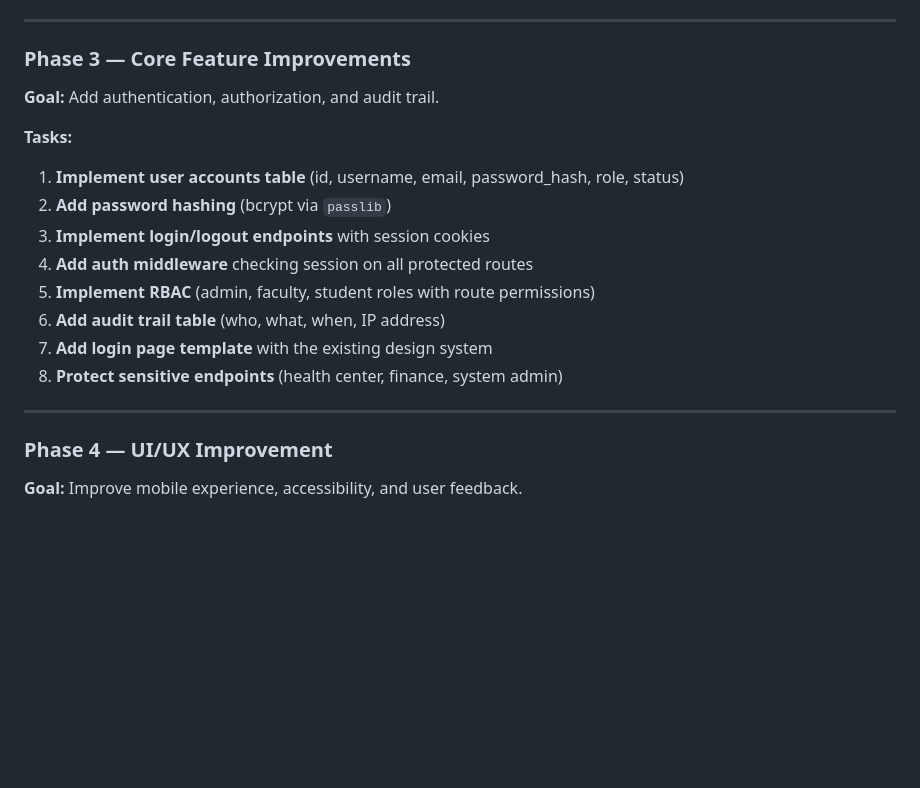
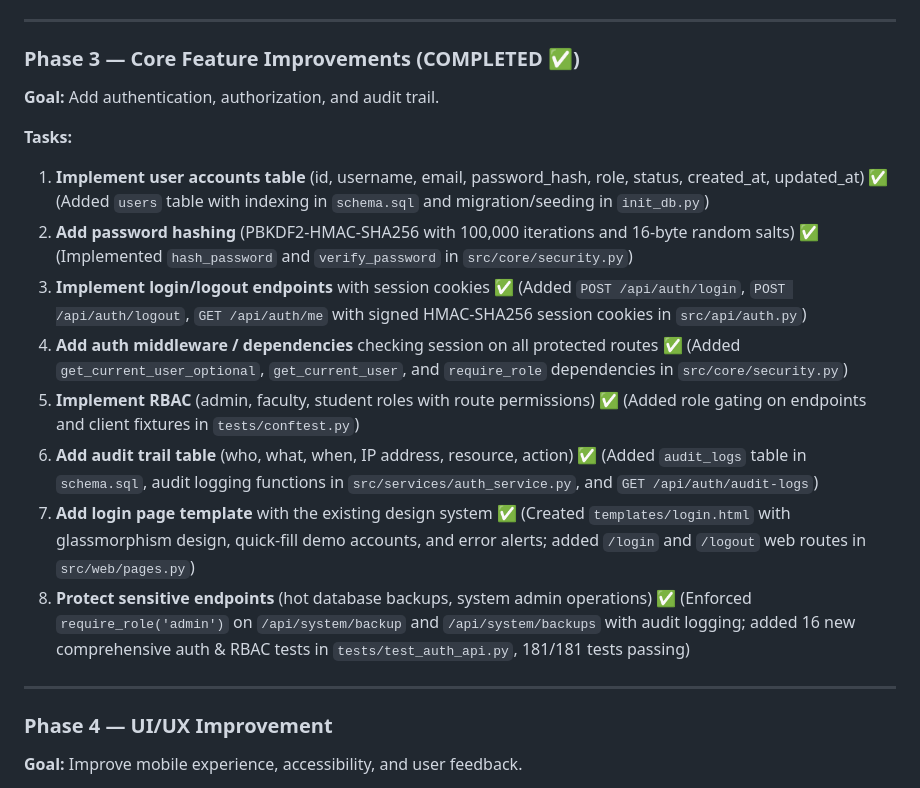
Before and after one commit to AadityaBhuree/Institute-Management-System, a Markdown page: IMPROVEMENT_PLAN.md, the part around the change. Drawn GitHub-style; blank space fills up the shorter version.

Commit message:
docs: update improvement plan

```diff
--- a/IMPROVEMENT_PLAN.md
+++ b/IMPROVEMENT_PLAN.md
@@ -567,20 +567,21 @@ All 18 core modules, student/faculty portals, dashboard KPIs, CSV exports, print
 
 ---
 
-### Phase 3 — Core Feature Improvements
+### Phase 3 — Core Feature Improvements (COMPLETED ✅)
 **Goal:** Add authentication, authorization, and audit trail.
 
 **Tasks:**
-1. **Implement user accounts table** (id, username, email, password_hash, role, status)
-2. **Add password hashing** (bcrypt via `passlib`)
-3. **Implement login/logout endpoints** with session cookies
-4. **Add auth middleware** checking session on all protected routes
-5. **Implement RBAC** (admin, faculty, student roles with route permissions)
-6. **Add audit trail table** (who, what, when, IP address)
-7. **Add login page template** with the existing design system
-8. **Protect sensitive endpoints** (health center, finance, system admin)
+1. **Implement user accounts table** (id, username, email, password_hash, role, status, created_at, updated_at) ✅ (Added `users` table with indexing in `schema.sql` and migration/seeding in `init_db.py`)
+2. **Add password hashing** (PBKDF2-HMAC-SHA256 with 100,000 iterations and 16-byte random salts) ✅ (Implemented `hash_password` and `verify_password` in `src/core/security.py`)
+3. **Implement login/logout endpoints** with session cookies ✅ (Added `POST /api/auth/login`, `POST /api/auth/logout`, `GET /api/auth/me` with signed HMAC-SHA256 session cookies in `src/api/auth.py`)
+4. **Add auth middleware / dependencies** checking session on all protected routes ✅ (Added `get_current_user_optional`, `get_current_user`, and `require_role` dependencies in `src/core/security.py`)
+5. **Implement RBAC** (admin, faculty, student roles with route permissions) ✅ (Added role gating on endpoints and client fixtures in `tests/conftest.py`)
+6. **Add audit trail table** (who, what, when, IP address, resource, action) ✅ (Added `audit_logs` table in `schema.sql`, audit logging functions in `src/services/auth_service.py`, and `GET /api/auth/audit-logs`)
+7. **Add login page template** with the existing design system ✅ (Created `templates/login.html` with glassmorphism design, quick-fill demo accounts, and error alerts; added `/login` and `/logout` web routes in `src/web/pages.py`)
+8. **Protect sensitive endpoints** (hot database backups, system admin operations) ✅ (Enforced `require_role('admin')` on `/api/system/backup` and `/api/system/backups` with audit logging; added 16 new comprehensive auth & RBAC tests in `tests/test_auth_api.py`, 181/181 tests passing)
 
 ---
+
 
 ### Phase 4 — UI/UX Improvement
 **Goal:** Improve mobile experience, accessibility, and user feedback.
```
